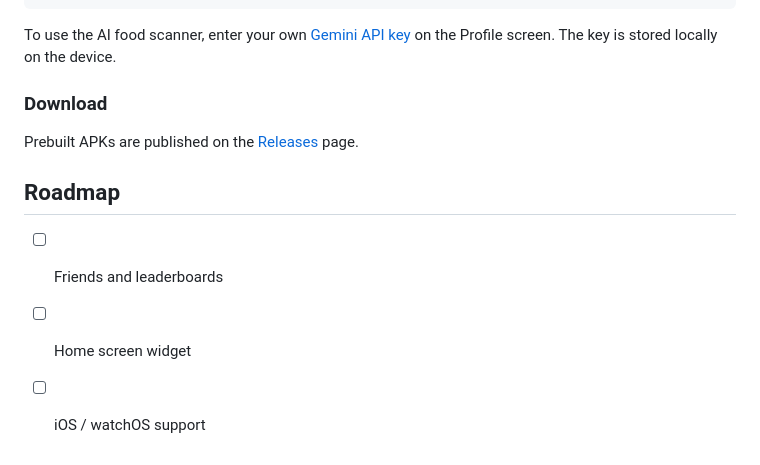
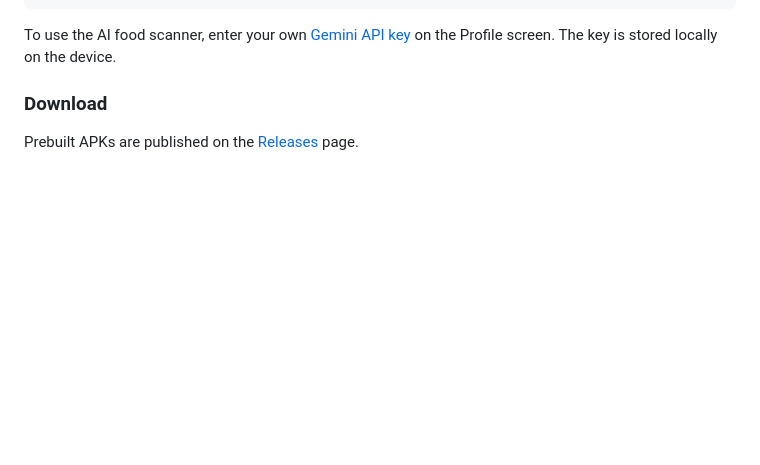
Before and after one commit to AlperSayginEtci/level_up, a Markdown page: README.md, the part around the change. GitHub-like rendering; blank space fills up the shorter version.

Commit message:
Remove Roadmap section from README

```diff
--- a/README.md
+++ b/README.md
@@ -82,8 +82,3 @@ To use the AI food scanner, enter your own [Gemini API key](https://aistudio.goo
 
 ### Download
 Prebuilt APKs are published on the [Releases](https://github.com/AlperSayginEtci/level_up/releases) page.
-
-## Roadmap
-- [ ] Friends and leaderboards
-- [ ] Home screen widget
-- [ ] iOS / watchOS support
```
